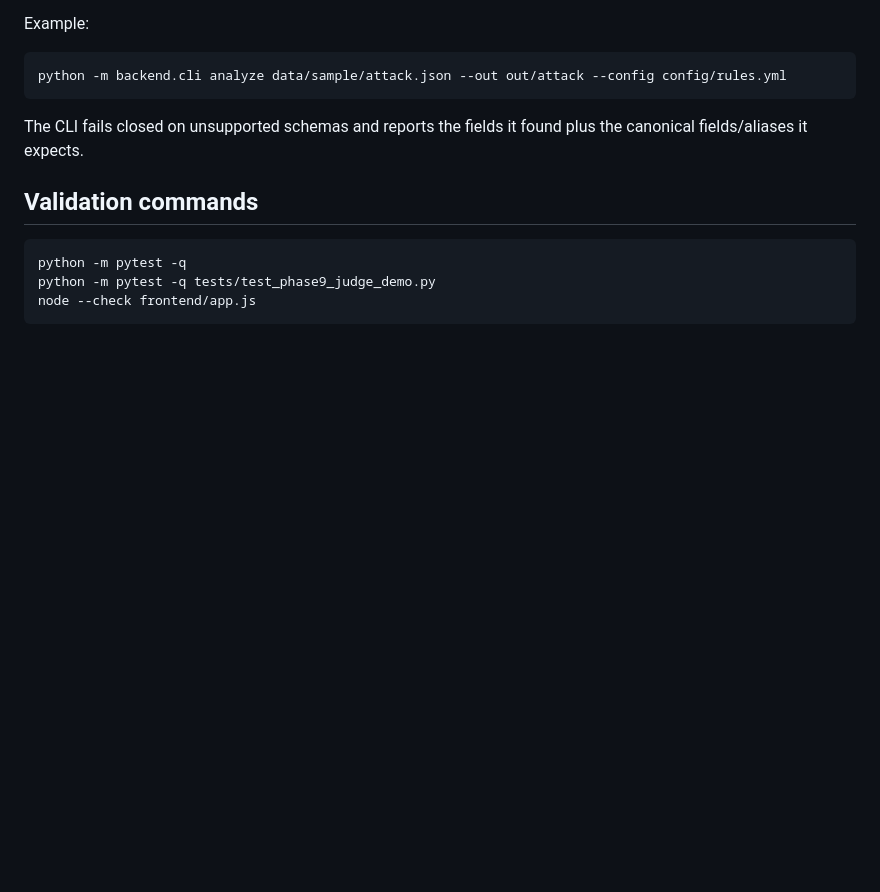
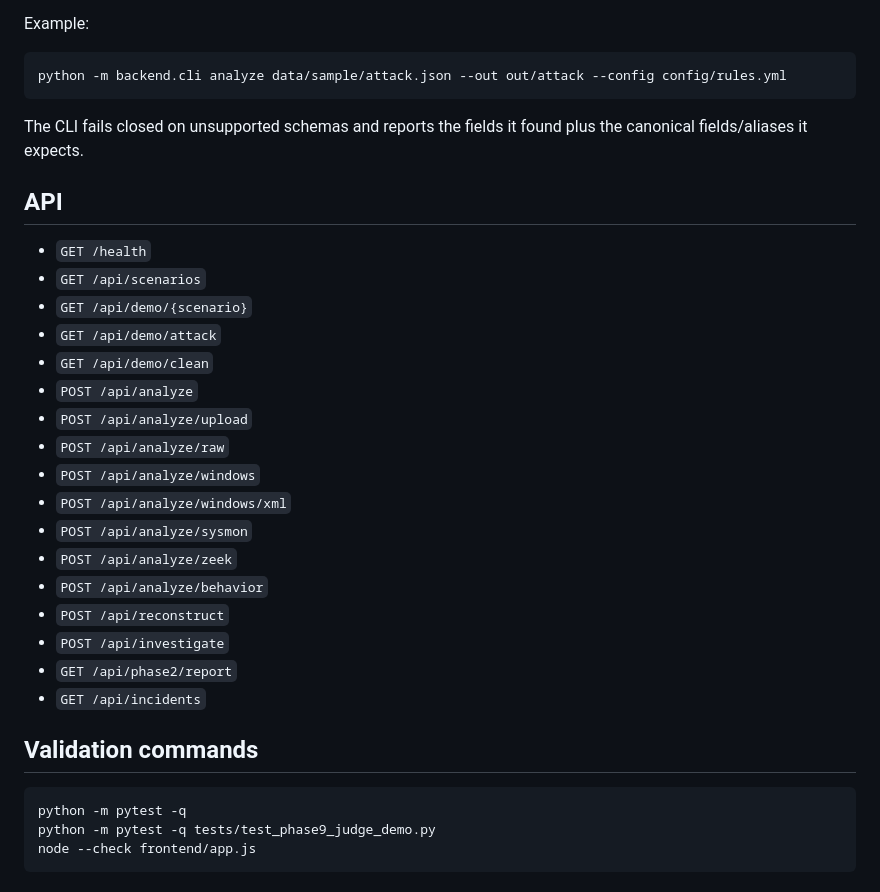
Before and after one commit to BethalaRinosh/hknexx, a Markdown page: README.md, the part around the change. Drawn GitHub-style; blank space fills up the shorter version.

Commit message:
docs: restore complete API endpoint inventory

````diff
--- a/README.md
+++ b/README.md
@@ -292,6 +292,26 @@ python -m backend.cli analyze data/sample/attack.json --out out/attack --config
 The CLI fails closed on unsupported schemas and reports the fields it found plus the canonical fields/aliases it expects.
 
 
+## API
+
+- `GET /health`
+- `GET /api/scenarios`
+- `GET /api/demo/{scenario}`
+- `GET /api/demo/attack`
+- `GET /api/demo/clean`
+- `POST /api/analyze`
+- `POST /api/analyze/upload`
+- `POST /api/analyze/raw`
+- `POST /api/analyze/windows`
+- `POST /api/analyze/windows/xml`
+- `POST /api/analyze/sysmon`
+- `POST /api/analyze/zeek`
+- `POST /api/analyze/behavior`
+- `POST /api/reconstruct`
+- `POST /api/investigate`
+- `GET /api/phase2/report`
+- `GET /api/incidents`
+
 ## Validation commands
 
 ```bash
````
